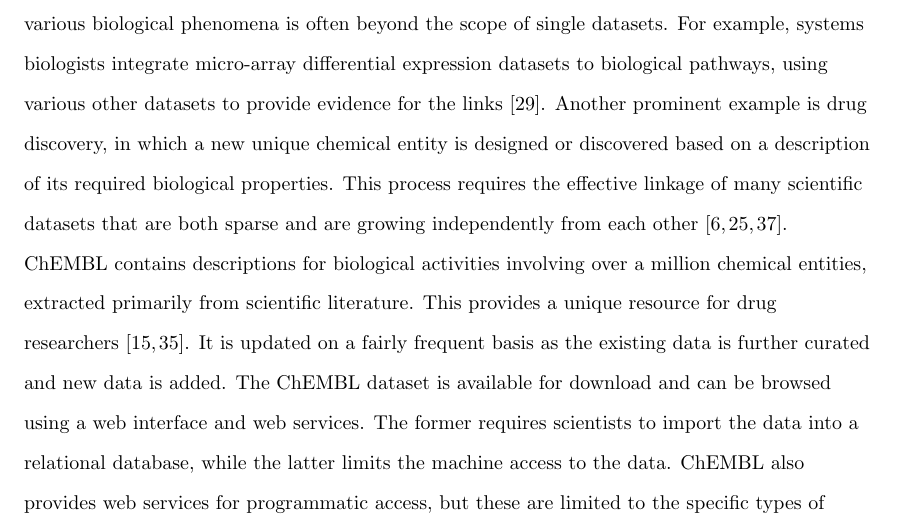
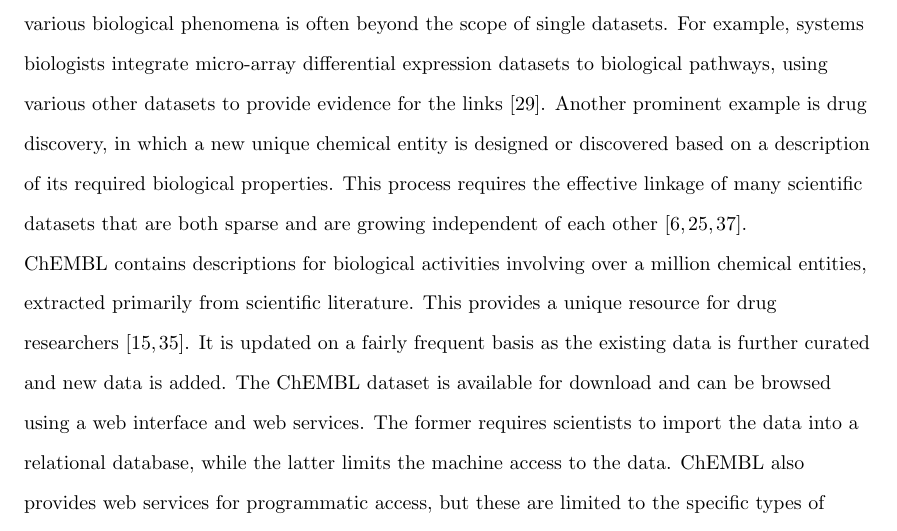
Before and after one commit to egonw/chembl-rdf-paper, a LaTeX document (article.tex): part of page 2 of 21, cut so that both start at the same text. Compiled offline with pdfLaTeX; a missing bibliography style is replaced by a similar one.

Commit message:
independently from to independent of

```diff
--- a/article.tex
+++ b/article.tex
@@ -83,7 +83,7 @@ For example, systems biologists integrate micro-array differential expression da
 biological pathways, using various other datasets to provide evidence for the links~\cite{Staab2007}.
 Another prominent example is drug discovery, in which a new unique chemical entity is designed or discovered
 based on a description of its required biological properties. This process requires the effective
-linkage of many scientific datasets that are both sparse and are growing independently from each
+linkage of many scientific datasets that are both sparse and are growing independent of each
 other~\cite{Belleau2008,Samwald2011,Williams2012}.
 
 ChEMBL contains descriptions for biological activities involving over a million chemical
```
